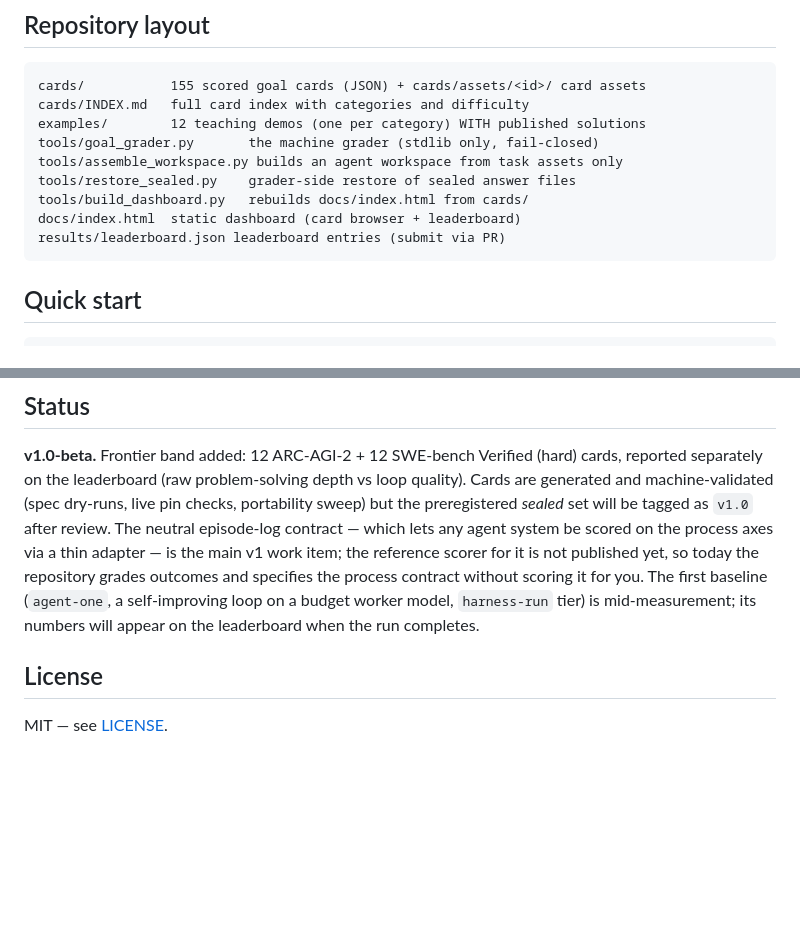
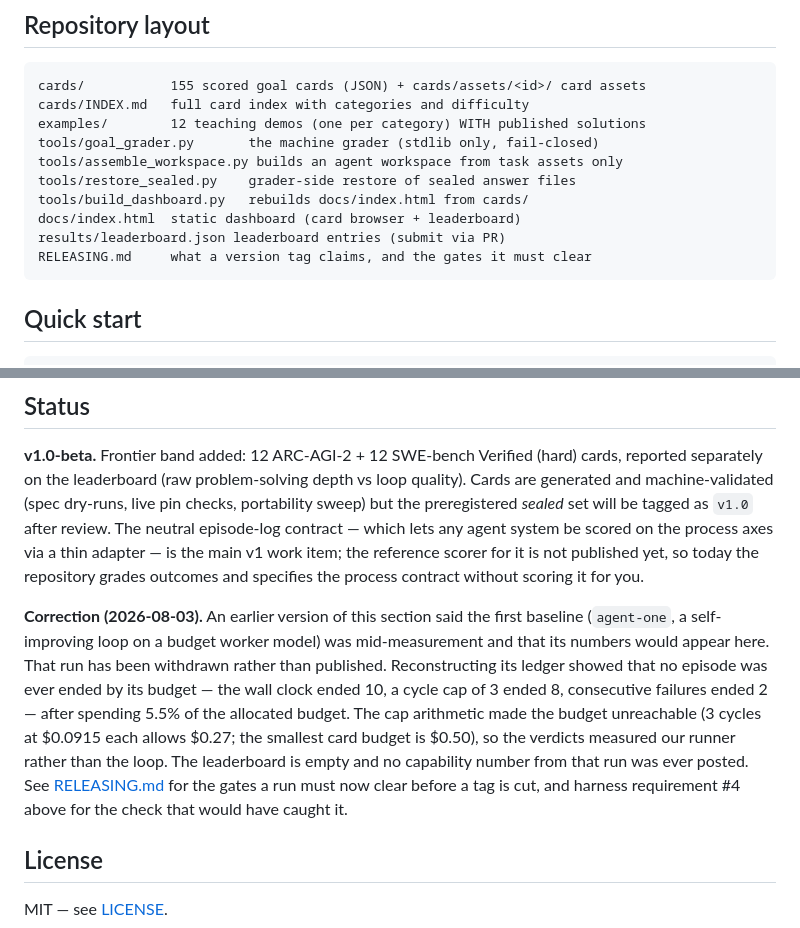
Before and after one commit to muhan97-coder/AGI_BENCHMARK, a Markdown page: README.md, 2 parts joined by grey strips. Drawn GitHub-style; blank space fills up the shorter version.

````diff
--- a/README.md
+++ b/README.md
@@ -37,6 +37,7 @@ tools/restore_sealed.py    grader-side restore of sealed answer files
 tools/build_dashboard.py   rebuilds docs/index.html from cards/
 docs/index.html  static dashboard (card browser + leaderboard)
 results/leaderboard.json leaderboard entries (submit via PR)
+RELEASING.md     what a version tag claims, and the gates it must clear
 ```
 
 ## Quick start
@@ -502,9 +503,20 @@ tagged as `v1.0` after review. The neutral episode-log contract — which lets
 any agent system be scored on the process axes via a thin adapter — is the main
 v1 work item; the reference scorer for it is not published yet, so today the
 repository grades outcomes and specifies the process contract without scoring it
-for you. The first baseline (`agent-one`, a self-improving loop on a budget
-worker model, `harness-run` tier) is mid-measurement; its numbers will appear on
-the leaderboard when the run completes.
+for you.
+
+**Correction (2026-08-03).** An earlier version of this section said the first
+baseline (`agent-one`, a self-improving loop on a budget worker model) was
+mid-measurement and that its numbers would appear here. That run has been
+withdrawn rather than published. Reconstructing its ledger showed that no
+episode was ever ended by its budget — the wall clock ended 10, a cycle cap of
+3 ended 8, consecutive failures ended 2 — after spending 5.5% of the allocated
+budget. The cap arithmetic made the budget unreachable (3 cycles at $0.0915
+each allows $0.27; the smallest card budget is $0.50), so the verdicts measured
+our runner rather than the loop. The leaderboard is empty and no capability
+number from that run was ever posted. See [RELEASING.md](RELEASING.md) for the
+gates a run must now clear before a tag is cut, and harness requirement #4
+above for the check that would have caught it.
 
 ## License
 
````
Also changed, not shown: RELEASING.md (added, +100 -0 lines).
